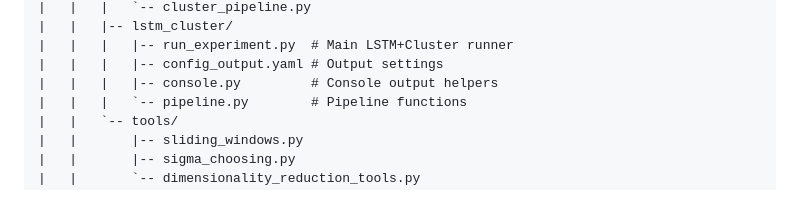
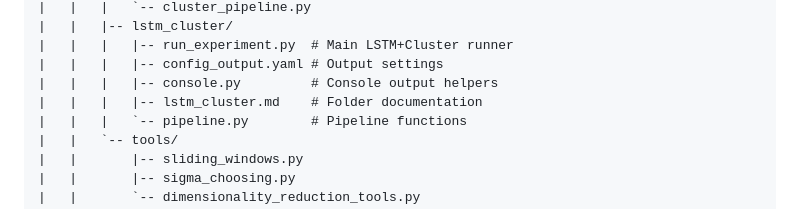
Before and after one commit to LeonardoLucasdaSilva/climate_temporal_cluster, a Markdown page: README.md, the part around the change. Rendered like a GitHub page.

Commit message:
docs: updated README.md

```diff
--- a/README.md
+++ b/README.md
@@ -55,6 +55,7 @@ climate_temporal_cluster/
 |   |   |   |-- run_experiment.py  # Main LSTM+Cluster runner
 |   |   |   |-- config_output.yaml # Output settings
 |   |   |   |-- console.py         # Console output helpers
+|   |   |   |-- lstm_cluster.md    # Folder documentation
 |   |   |   `-- pipeline.py        # Pipeline functions
 |   |   `-- tools/
 |   |       |-- sliding_windows.py
```
